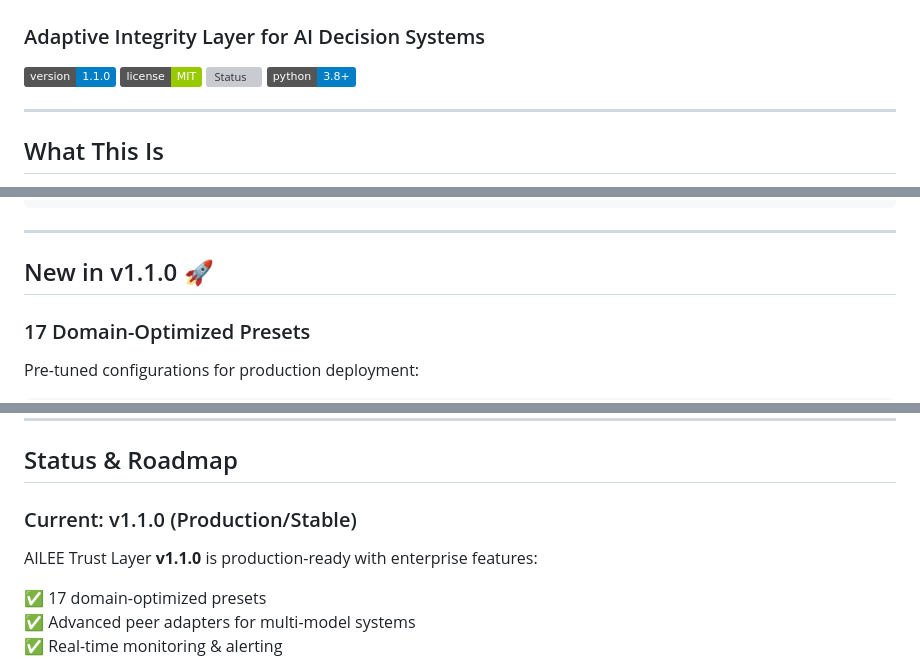
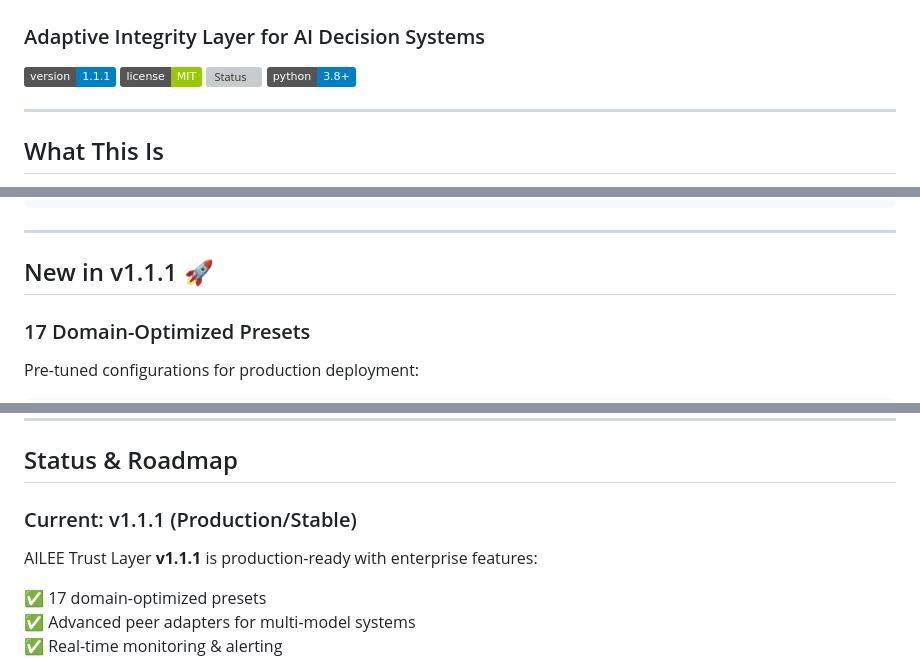
Before and after one commit to dfeen87/AILEE-Trust-Layer, a Markdown page: README.md, 3 parts joined by grey strips. Rendered like a GitHub page; badges without logos; grey boxes are pictures that could not be loaded.

```diff
--- a/README.md
+++ b/README.md
@@ -1,7 +1,7 @@
 # AILEE Trust Layer
 ### Adaptive Integrity Layer for AI Decision Systems
 
-[![Version](https://img.shields.io/badge/version-1.1.0-blue.svg)](https://github.com/dfeen87/ailee-trust-layer)
+[![Version](https://img.shields.io/badge/version-1.1.1-blue.svg)](https://github.com/dfeen87/ailee-trust-layer)
 [![License](https://img.shields.io/badge/license-MIT-green.svg)](LICENSE)
 [![Status](https://img.shields.io/badge/status-production%2Fstable-brightgreen.svg)](https://github.com/dfeen87/ailee-trust-layer)
 [![Python](https://img.shields.io/badge/python-3.8%2B-blue.svg)](https://www.python.org/)
@@ -177,7 +177,7 @@ print(result.reasons)          # Human-readable decision trace
 
 ---
 
-## New in v1.1.0 🚀
+## New in v1.1.1 🚀
 
 ### 17 Domain-Optimized Presets
 
@@ -409,9 +409,9 @@ It makes them **responsible**.
 
 ## Status & Roadmap
 
-### Current: v1.1.0 (Production/Stable)
+### Current: v1.1.1 (Production/Stable)
 
-AILEE Trust Layer **v1.1.0** is production-ready with enterprise features:
+AILEE Trust Layer **v1.1.1** is production-ready with enterprise features:
 
 ✅ 17 domain-optimized presets
 ✅ Advanced peer adapters for multi-model systems
```
Also changed, not shown: other parts of README.md (+1 -1 lines).
